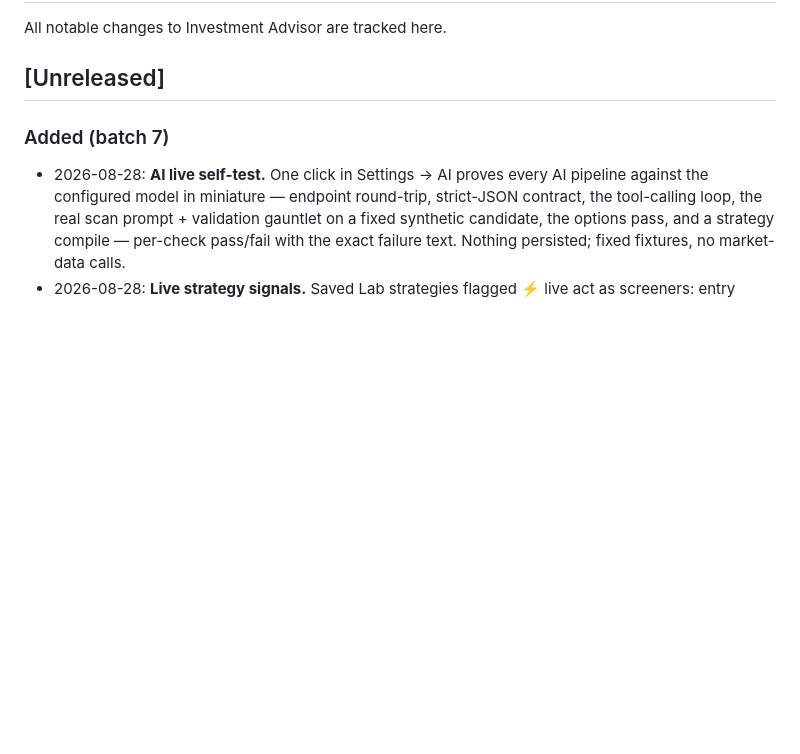
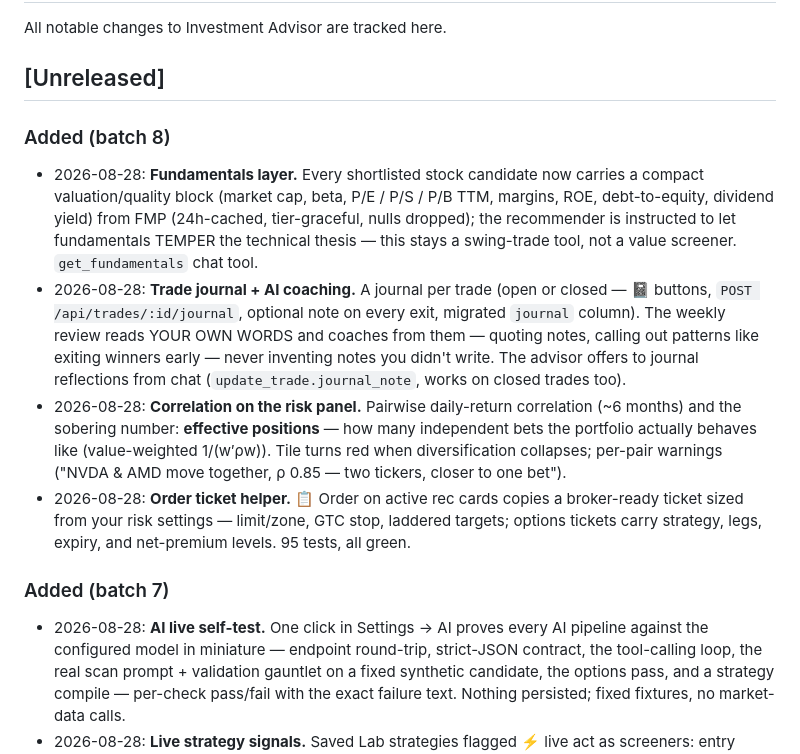
Before and after one commit to mattwalker75/Investment_Advisor, a Markdown page: CHANGELOG.md, the part around the change. Drawn GitHub-style; blank space fills up the shorter version.

Commit message:
docs: batch-8 reference + CHANGELOG
Co-Authored-By: Claude Fable 5 <noreply@anthropic.com>

```diff
--- a/CHANGELOG.md
+++ b/CHANGELOG.md
@@ -3,6 +3,28 @@
 All notable changes to Investment Advisor are tracked here.
 
 ## [Unreleased]
+
+### Added (batch 8)
+- 2026-08-28: **Fundamentals layer.** Every shortlisted stock candidate now carries a
+  compact valuation/quality block (market cap, beta, P/E / P/S / P/B TTM, margins, ROE,
+  debt-to-equity, dividend yield) from FMP (24h-cached, tier-graceful, nulls dropped);
+  the recommender is instructed to let fundamentals TEMPER the technical thesis — this
+  stays a swing-trade tool, not a value screener. `get_fundamentals` chat tool.
+- 2026-08-28: **Trade journal + AI coaching.** A journal per trade (open or closed —
+  📓 buttons, `POST /api/trades/:id/journal`, optional note on every exit, migrated
+  `journal` column). The weekly review reads YOUR OWN WORDS and coaches from them —
+  quoting notes, calling out patterns like exiting winners early — never inventing
+  notes you didn't write. The advisor offers to journal reflections from chat
+  (`update_trade.journal_note`, works on closed trades too).
+- 2026-08-28: **Correlation on the risk panel.** Pairwise daily-return correlation
+  (~6 months) and the sobering number: **effective positions** — how many independent
+  bets the portfolio actually behaves like (value-weighted 1/(w′ρw)). Tile turns red
+  when diversification collapses; per-pair warnings ("NVDA & AMD move together, ρ
+  0.85 — two tickers, closer to one bet").
+- 2026-08-28: **Order ticket helper.** 📋 Order on active rec cards copies a
+  broker-ready ticket sized from your risk settings — limit/zone, GTC stop, laddered
+  targets; options tickets carry strategy, legs, expiry, and net-premium levels.
+  95 tests, all green.
 
 ### Added (batch 7)
 - 2026-08-28: **AI live self-test.** One click in Settings → AI proves every AI pipeline
```
Also changed, not shown: Docs/advisor-chat.md (+2 -1 lines), Docs/api.md (+2 -1 lines).
